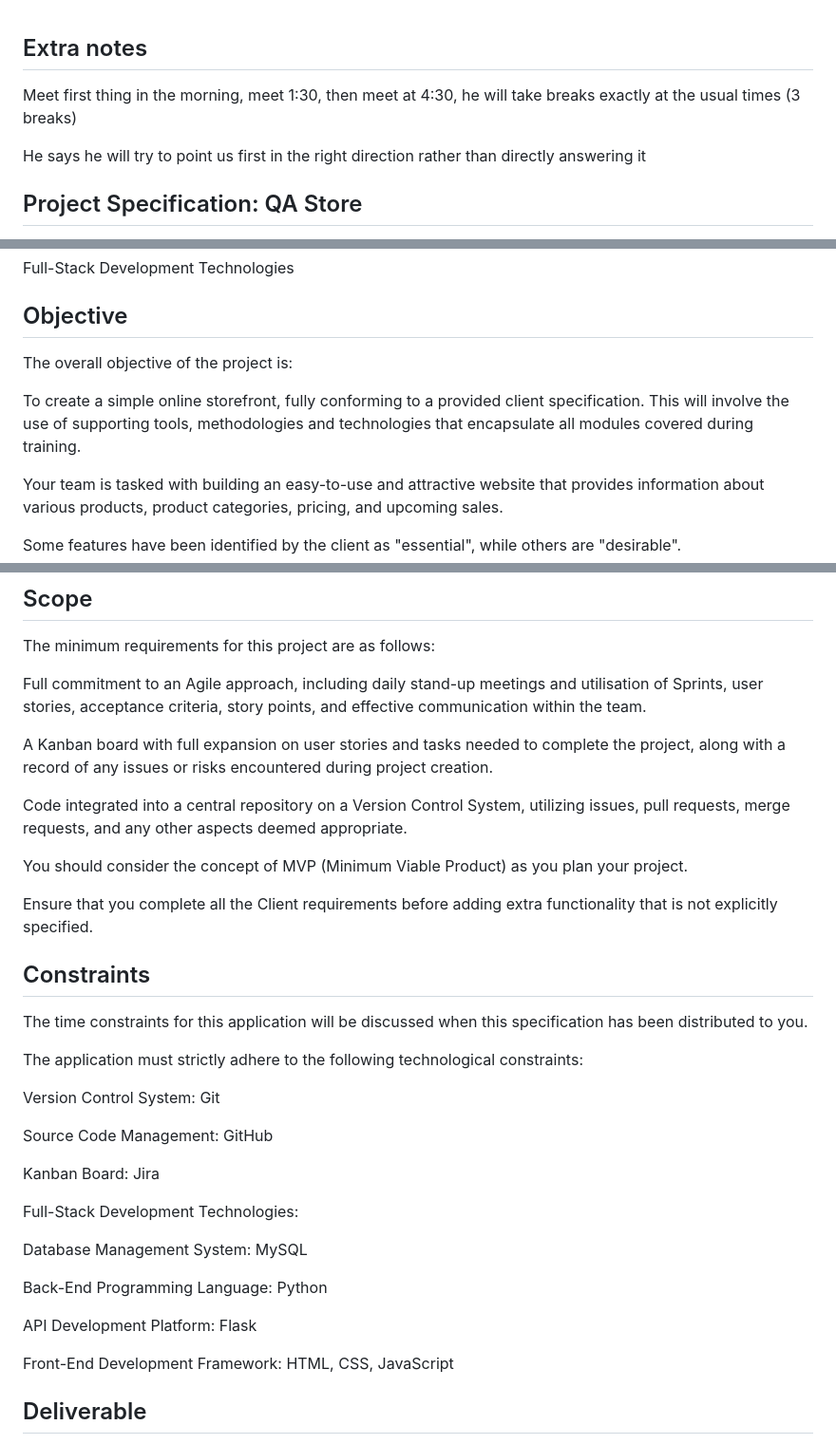
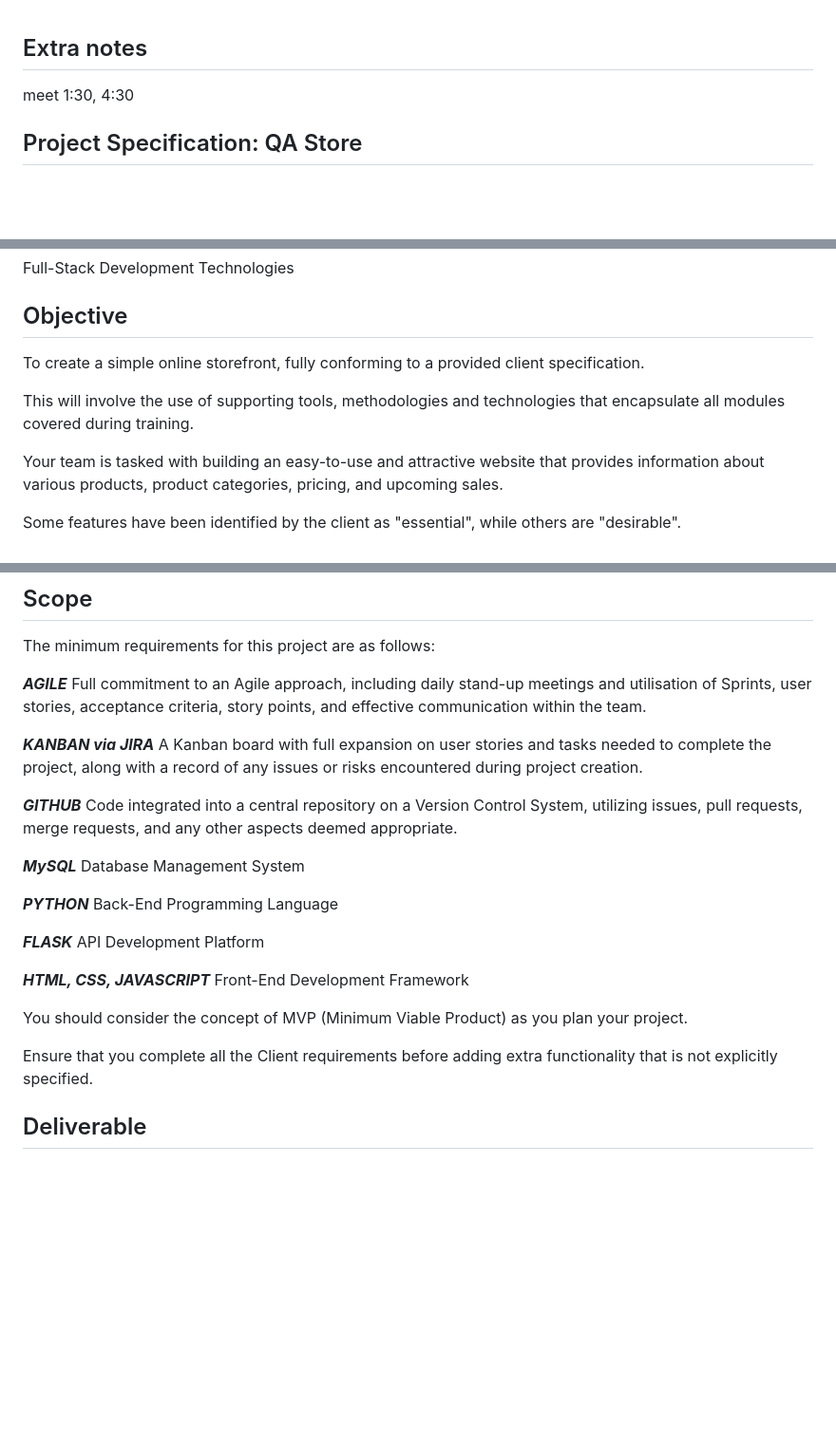
Before and after one commit to fkia413/AMS-Individual-Project, a Markdown page: edited.outline.md, 3 parts joined by grey strips. Shown: that part at 95% size. Rendered like a GitHub page; blank space fills up the shorter version.

Commit message:
edited outline

```diff
--- a/edited.outline.md
+++ b/edited.outline.md
@@ -1,8 +1,6 @@
 ## Extra notes
 
-Meet first thing in the morning, meet 1:30, then meet at 4:30, he will take breaks exactly at the usual times (3 breaks)
-
-He says he will try to point us first in the right direction rather than directly answering it
+meet 1:30, 4:30
 
 ## Project Specification: QA Store
 
@@ -24,9 +18,9 @@ Full-Stack Development Technologies
 
 ## Objective
 
-The overall objective of the project is:
+To create a simple online storefront, fully conforming to a provided client specification.
 
-To create a simple online storefront, fully conforming to a provided client specification. This will involve the use of supporting tools, methodologies and technologies that encapsulate all modules covered during training.
+This will involve the use of supporting tools, methodologies and technologies that encapsulate all modules covered during training.
 
 Your team is tasked with building an easy-to-use and attractive website that provides information about various products, product categories, pricing, and upcoming sales.
 
@@ -44,37 +38,23 @@ You are required to plan your approach using the design techniques you have lear
 
 The minimum requirements for this project are as follows:
 
-Full commitment to an Agile approach, including daily stand-up meetings and utilisation of Sprints, user stories, acceptance criteria, story points, and effective communication within the team.
+***AGILE*** Full commitment to an Agile approach, including daily stand-up meetings and utilisation of Sprints, user stories, acceptance criteria, story points, and effective communication within the team.
 
-A Kanban board with full expansion on user stories and tasks needed to complete the project, along with a record of any issues or risks encountered during project creation.
+***KANBAN via JIRA*** A Kanban board with full expansion on user stories and tasks needed to complete the project, along with a record of any issues or risks encountered during project creation.
 
-Code integrated into a central repository on a Version Control System, utilizing issues, pull requests, merge requests, and any other aspects deemed appropriate.
+***GITHUB*** Code integrated into a central repository on a Version Control System, utilizing issues, pull requests, merge requests, and any other aspects deemed appropriate.
+
+***MySQL*** Database Management System
+
+***PYTHON*** Back-End Programming Language
+
+***FLASK*** API Development Platform
+
+***HTML, CSS, JAVASCRIPT*** Front-End Development Framework
 
 You should consider the concept of MVP (Minimum Viable Product) as you plan your project.
 
 Ensure that you complete all the Client requirements before adding extra functionality that is not explicitly specified.
-
-## Constraints
-
-The time constraints for this application will be discussed when this specification has been distributed to you.
-
-The application must strictly adhere to the following technological constraints:
-
-Version Control System: Git
-
-Source Code Management: GitHub
-
-Kanban Board: Jira
-
-Full-Stack Development Technologies:
-
-Database Management System: MySQL
-
-Back-End Programming Language: Python
-
-API Development Platform: Flask
-
-Front-End Development Framework: HTML, CSS, JavaScript
 
 ## Deliverable
 
```
Also changed, not shown: other parts of edited.outline.md (+13 -17 lines).
